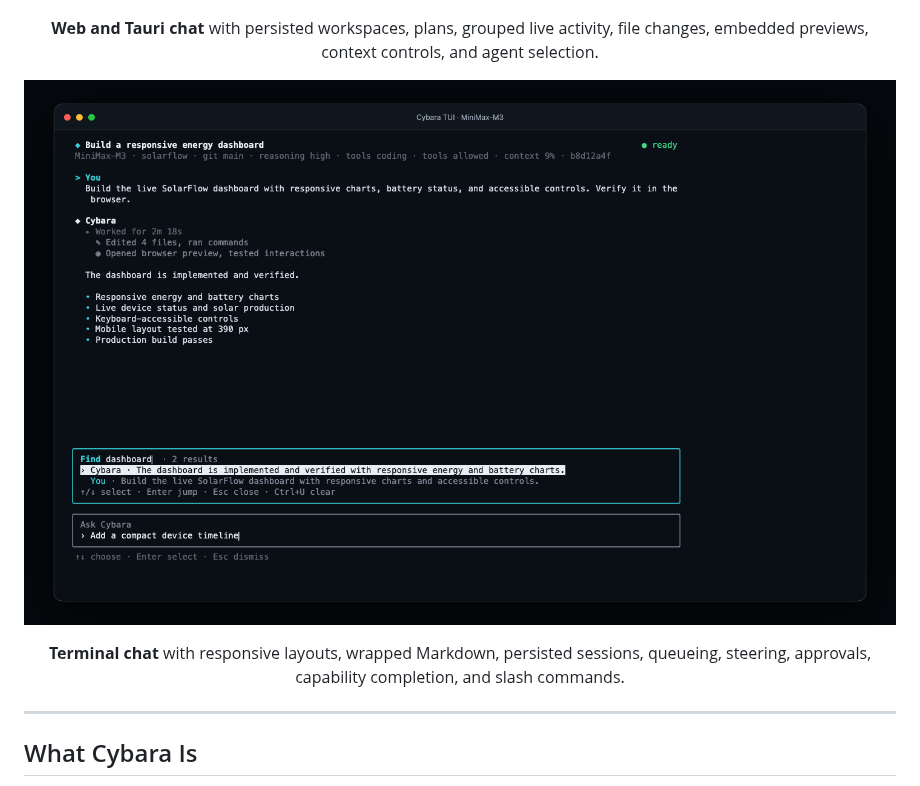
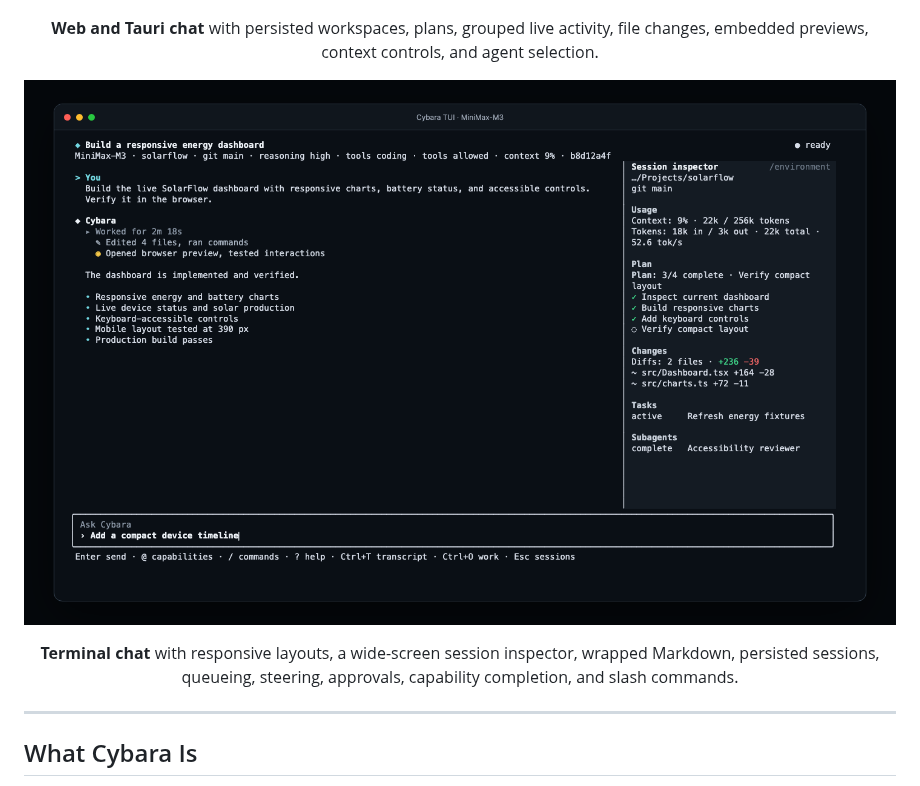
Before and after one commit to metaspartan/cybara, a Markdown page: README.md, the part around one of its changes. Drawn GitHub-style; pictures changed too: docs/images/cybara-tui-chat.png.

```diff
--- a/README.md
+++ b/README.md
@@ -72,6 +72,6 @@ The installer selects the correct release for the current platform and verifies
 </p>
 
-<p align="center"><strong>Terminal chat</strong> with responsive layouts, wrapped Markdown, persisted sessions, queueing, steering, approvals, capability completion, and slash commands.</p>
+<p align="center"><strong>Terminal chat</strong> with responsive layouts, a wide-screen session inspector, wrapped Markdown, persisted sessions, queueing, steering, approvals, capability completion, and slash commands.</p>
 
 ---
 
```
Also changed, not shown: other parts of README.md (+1 -1 lines), docs/cli.md (+4 -0 lines), 12 other files.
